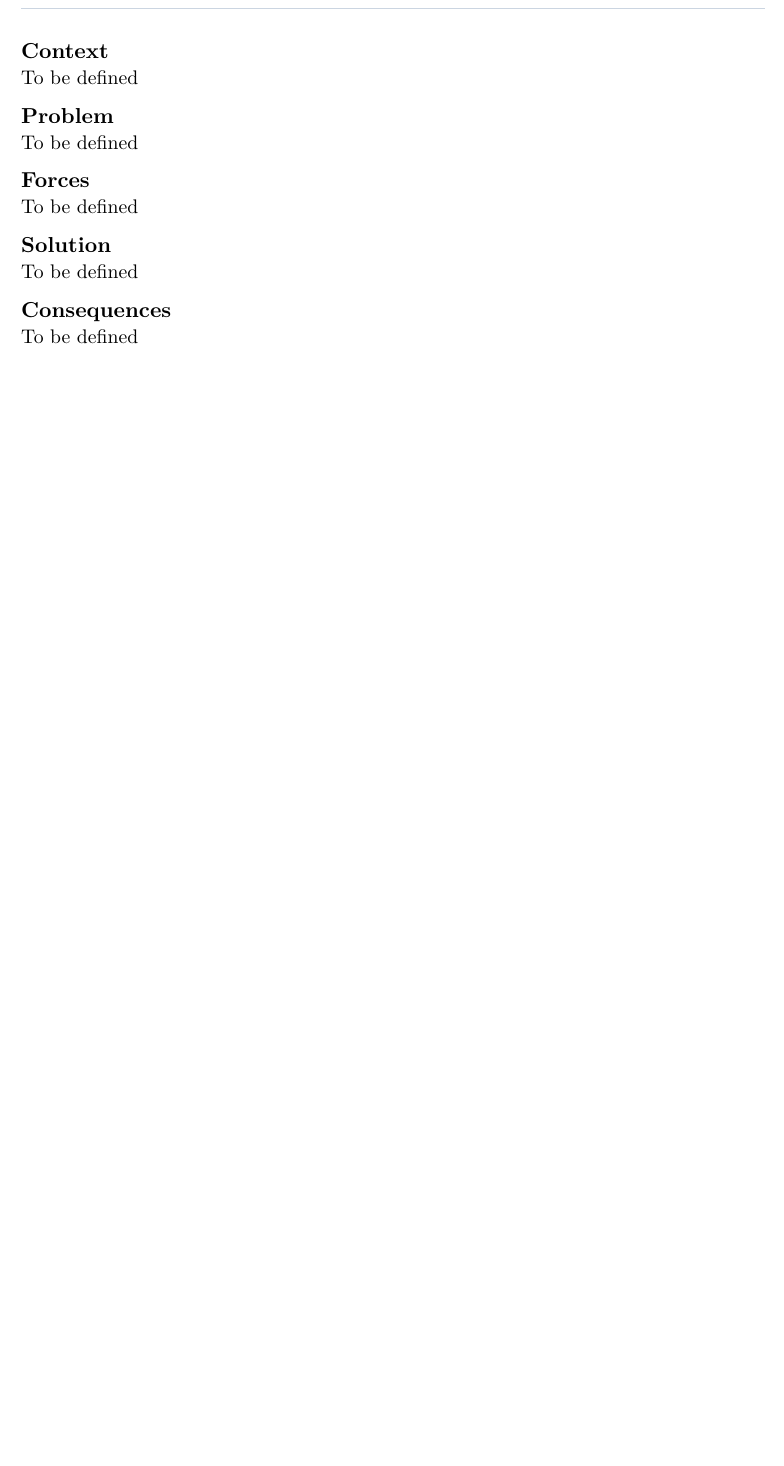
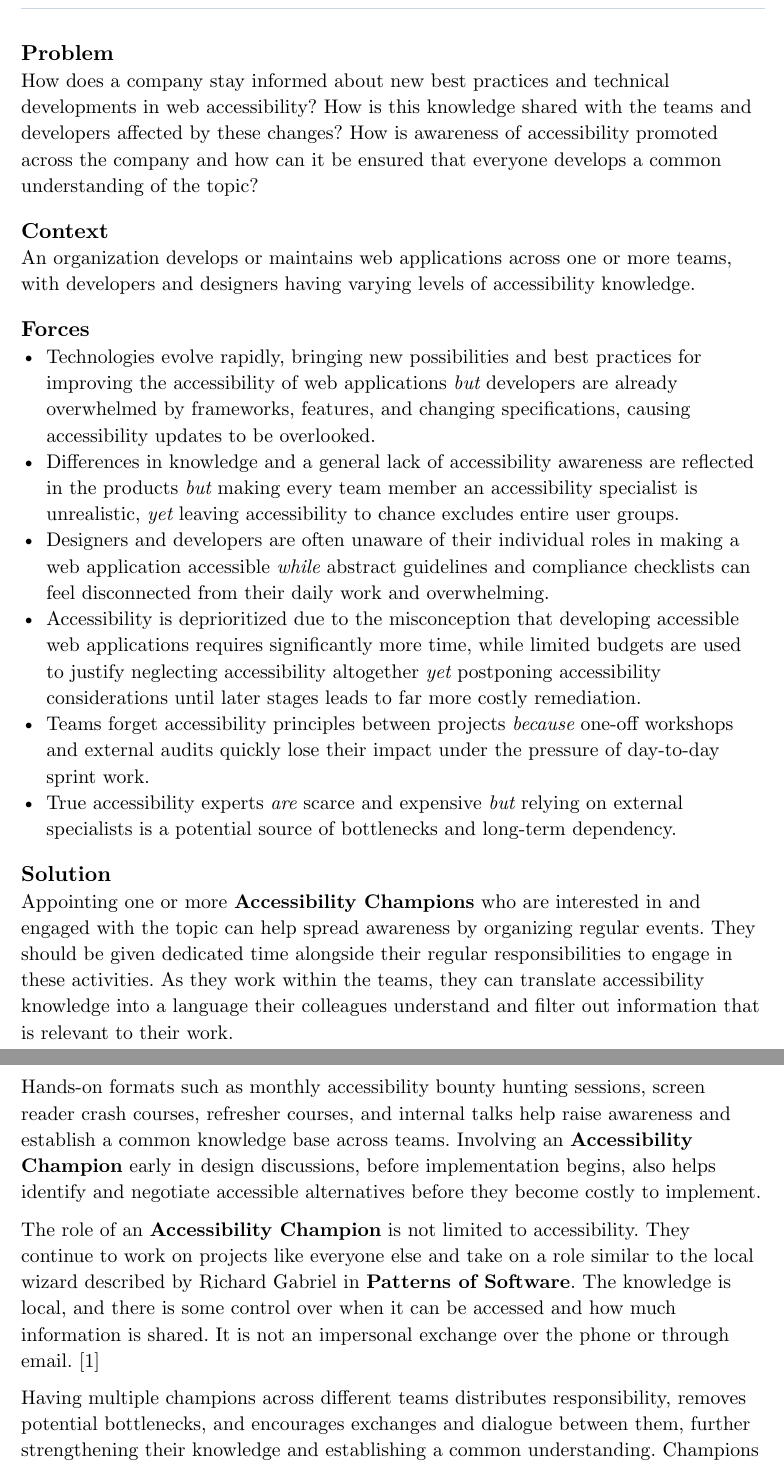
Before and after one commit to Flaverus/P9, a Typst document (documentation/main.typ, which reads documentation/chapters/patterns/accessibility-champion.typ): part of page 6 of 36 before the commit and two parts of pages 6 and 7 of 38 after it, the two joined at a grey line, cut at the place of the change, the shorter picture padded with empty space. Compiled offline with Typst 0.15.

Commit message:
Formulate the first pattern "Accessibility Champion"

```diff
--- a/documentation/chapters/patterns/accessibility-champion.typ
+++ b/documentation/chapters/patterns/accessibility-champion.typ
@@ -6,37 +6,51 @@
 
   description: (
     pattern-section(
-      [Context],
-      [To be defined]
+      [Problem],
+      [How does a company stay informed about new best practices and technical developments in web accessibility? How is this knowledge shared with the teams and developers affected by these changes? How is awareness of accessibility promoted across the company and how can it be ensured that everyone develops a common understanding of the topic?]
     ),
 
     pattern-section(
-      [Problem],
-      [To be defined]
+      [Context],
+      [An organization develops or maintains web applications across one or more teams, with developers and designers having varying levels of accessibility knowledge.]
     ),
 
     pattern-section(
       [Forces],
-      [To be defined]
+      [
+      - Technologies evolve rapidly, bringing new possibilities and best practices for improving the accessibility of web applications _but_ developers are already overwhelmed by frameworks, features, and changing specifications, causing accessibility updates to be overlooked.
+      - Differences in knowledge and a general lack of accessibility awareness are reflected in the products _but_ making every team member an accessibility specialist is unrealistic, _yet_ leaving accessibility to chance excludes entire user groups.
+      - Designers and developers are often unaware of their individual roles in making a web application accessible _while_ abstract guidelines and compliance checklists can feel disconnected from their daily work and overwhelming.
+      - Accessibility is deprioritized due to the misconception that developing accessible web applications requires significantly more time, while limited budgets are used to justify neglecting accessibility altogether _yet_ postponing accessibility considerations until later stages leads to far more costly remediation.
+      - Teams forget accessibility principles between projects _because_ one-off workshops and external audits quickly lose their impact under the pressure of day-to-day sprint work.
+      - True accessibility experts _are_ scarce and expensive _but_ relying on external specialists is a potential source of bottlenecks and long-term dependency.
+      ]
     ),
 
     pattern-section(
       [Solution],
-      [To be defined]
+      [
+        Appointing one or more *Accessibility Champions* who are interested in and engaged with the topic can help spread awareness by organizing regular events. They should be given dedicated time alongside their regular responsibilities to engage in these activities. As they work within the teams, they can translate accessibility knowledge into a language their colleagues understand and filter out information that is relevant to their work.
+
+        Hands-on formats such as monthly accessibility bounty hunting sessions, screen reader crash courses, refresher courses, and internal talks help raise awareness and establish a common knowledge base across teams. Involving an *Accessibility Champion* early in design discussions, before implementation begins, also helps identify and negotiate accessible alternatives before they become costly to implement.
+
+        The role of an *Accessibility Champion* is not limited to accessibility. They continue to work on projects like everyone else and take on a role similar to the local wizard described by Richard Gabriel in *Patterns of Software*. The knowledge is local, and there is some control over when it can be accessed and how much information is shared. It is not an impersonal exchange over the phone or through email. @tales_from_software
+
+        Having multiple champions across different teams distributes responsibility, removes potential bottlenecks, and encourages exchanges and dialogue between them, further strengthening their knowledge and establishing a common understanding. Champions can help identify pitfalls related to interaction, contrast, or semantics in wireframes and prototypes before implementation begins. Pairing them with designers and engineers during refinement sessions or involving them in code reviews also helps identify common misunderstandings and weaknesses. These findings can then be collected and used as topics for future talks to further consolidate shared knowledge and understanding. At the same time, champions benefit from exchanging experiences with designers and developers, ensuring that accessibility knowledge evolves alongside the actual challenges encountered in projects.
+
+        This does not mean that a champion must participate in every review or refinement session. Instead, they can be included in these activities from time to time, particularly when they are not already part of the respective product team. *Accessibility Champions* should not become enforcers. Their role is to support and empower colleagues rather than become the sole people responsible for accessibility.
+      ]
     ),
 
     pattern-section(
       [Consequences],
-      [To be defined]
+      [
+        Accessibility evolves from an isolated, late-stage compliance hurdle that is often overlooked or ignored into an ongoing, shared engineering practice. This reduces the need for costly retrofits when accessibility is only considered after a product has been developed. Teams gain access to relevant, context-specific guidance without having to become specialists themselves, creating the organizational foundation needed to introduce concrete quality gates (such as *A11y-DoD*).
+
+        If only a single champion is appointed and responsibilities are not shared over time, the organization remains vulnerable to that person leaving or becoming increasingly overloaded, making it difficult to balance champion responsibilities with regular project tasks.
+      ]
     ),
   ),
-  //description: (
-
-
-
-  //  [Jemanden für das Thema zuständig machen, der Awareness schafft und regelmässige Events wie Monatliches Accessibility Bounty Hunting oder ähnliches organisiert.],
-  //  [Sehr verbreitet bei (fast) allen Firmen, die interviewed wurden. Sehr nachhaltig.],
-  //),
   related-patterns: (
     pat-ref("Organizational Patterns", "Gatekeeper", bib: <orgpatterns>),
     pat-ref("ADAPTOR", "Keeper of the Flame", bib: <adaptor>),
```
Also changed, not shown: documentation/references.bib (+10 -1 lines), documentation/template.typ (+5 -3 lines), documentation/main.pdf.
